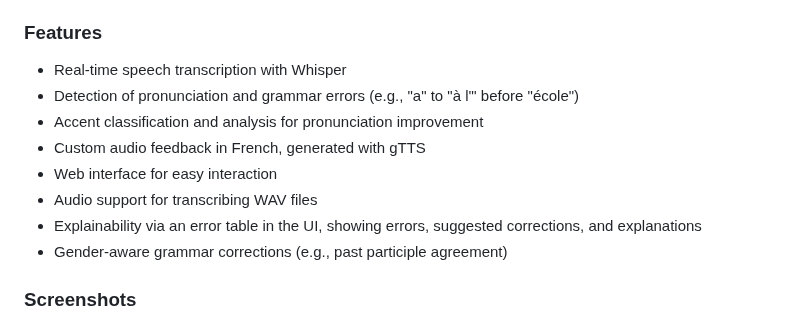
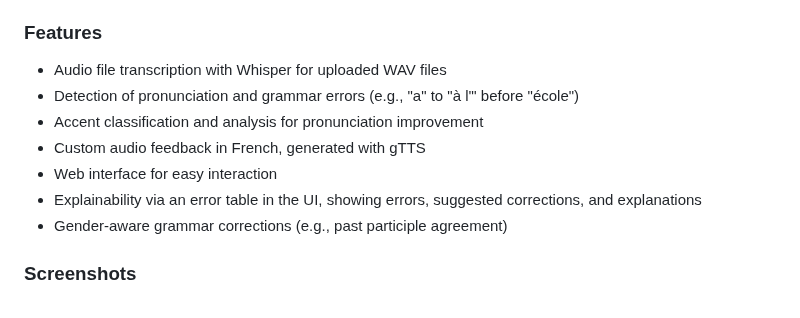
Before and after one commit to mariahcoleno/french-language-learning-platform, a Markdown page: french_learning_web_app/README.md, the part around the change. Drawn GitHub-style.

Commit message:
Updated README.md to remove real-time speech transcription with whisper since my app doesn't do that

```diff
--- a/french_learning_web_app/README.md
+++ b/french_learning_web_app/README.md
@@ -3,12 +3,11 @@ This Flask-based web application is designed to help French learners improve the
 It transcribes spoken French, identifies errors, and provides personalized audio feedback using AI-powered tools like Whisper and gTTS.
 
 ### Features
-- Real-time speech transcription with Whisper
+- Audio file transcription with Whisper for uploaded WAV files
 - Detection of pronunciation and grammar errors (e.g., "a" to "à l'" before "école")
 - Accent classification and analysis for pronunciation improvement
 - Custom audio feedback in French, generated with gTTS
 - Web interface for easy interaction
-- Audio support for transcribing WAV files
 - Explainability via an error table in the UI, showing errors, suggested corrections, and explanations
 - Gender-aware grammar corrections (e.g., past participle agreement)
 
```
